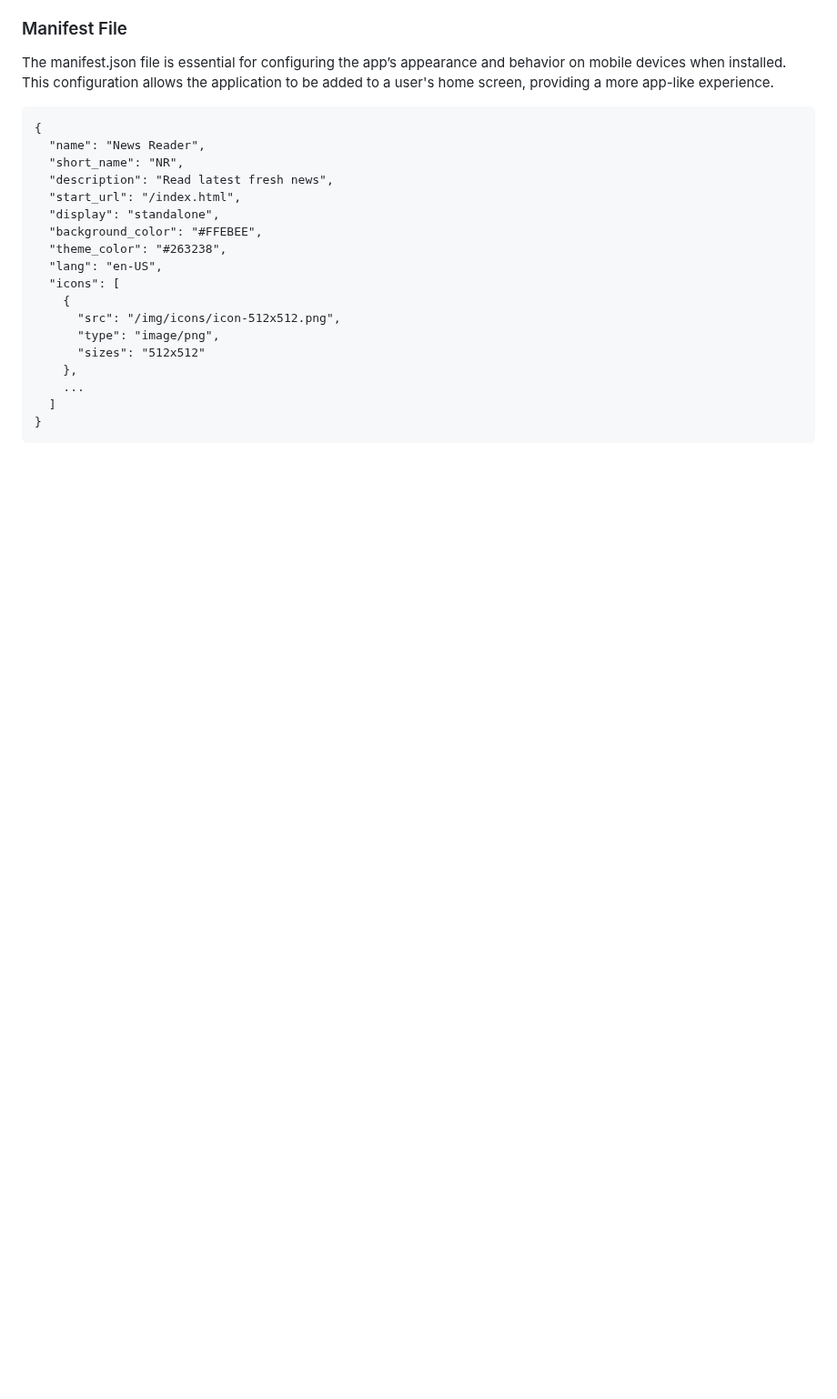
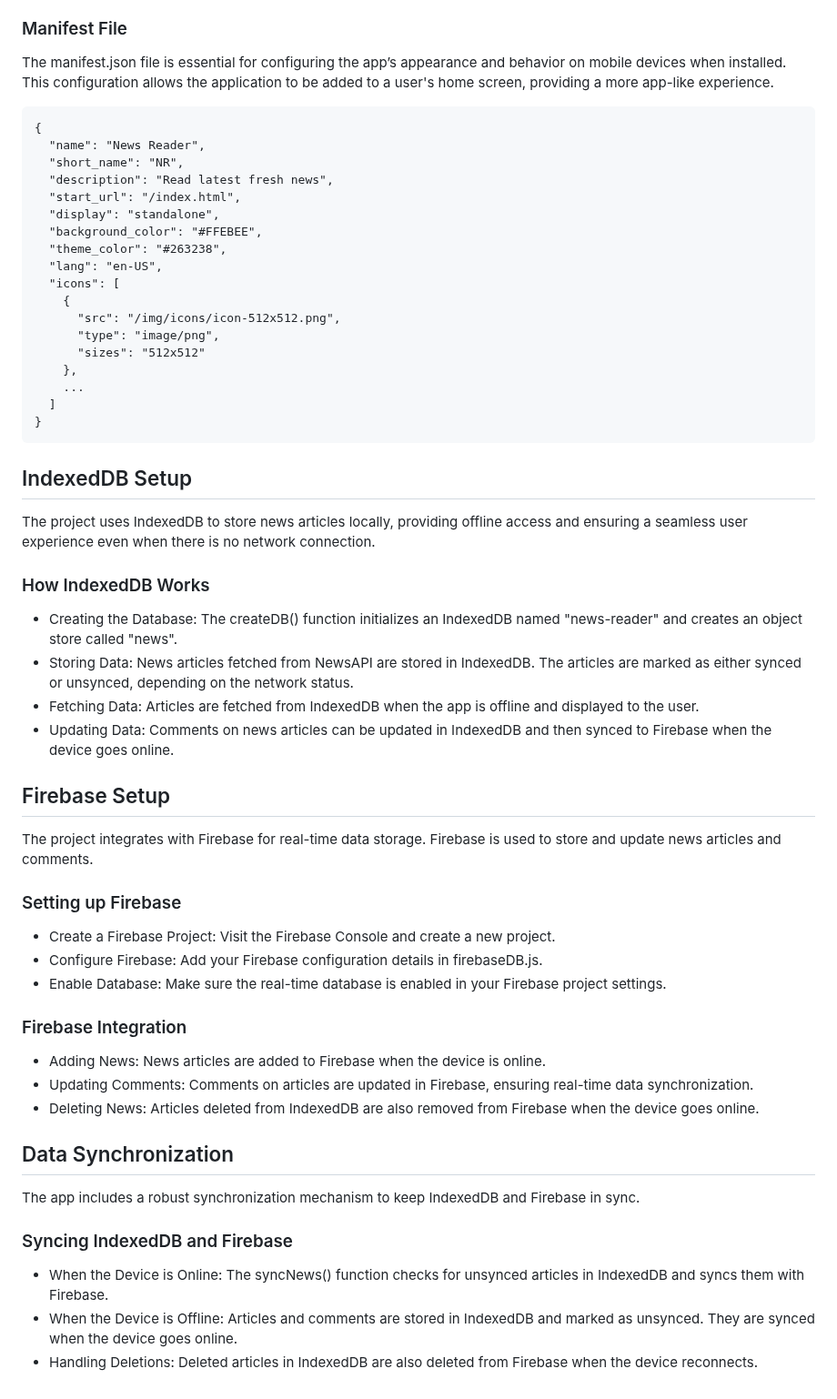
Before and after one commit to damianleng/news-reader-app, a Markdown page: README.md, the part around the change. Shown at 91% size. Rendered like a GitHub page; blank space fills up the shorter version.

````diff
--- a/README.md
+++ b/README.md
@@ -61,3 +61,34 @@ The manifest.json file is essential for configuring the app’s appearance and b
   ]
 }
 ```
+
+## IndexedDB Setup
+The project uses IndexedDB to store news articles locally, providing offline access and ensuring a seamless user experience even when there is no network connection.
+
+### How IndexedDB Works
+- Creating the Database: The createDB() function initializes an IndexedDB named "news-reader" and creates an object store called "news".
+- Storing Data: News articles fetched from NewsAPI are stored in IndexedDB. The articles are marked as either synced or unsynced, depending on the network status.
+- Fetching Data: Articles are fetched from IndexedDB when the app is offline and displayed to the user.
+- Updating Data: Comments on news articles can be updated in IndexedDB and then synced to Firebase when the device goes online.
+
+
+## Firebase Setup
+The project integrates with Firebase for real-time data storage. Firebase is used to store and update news articles and comments.
+
+### Setting up Firebase
+- Create a Firebase Project: Visit the Firebase Console and create a new project.
+- Configure Firebase: Add your Firebase configuration details in firebaseDB.js.
+- Enable Database: Make sure the real-time database is enabled in your Firebase project settings.
+
+### Firebase Integration
+- Adding News: News articles are added to Firebase when the device is online.
+- Updating Comments: Comments on articles are updated in Firebase, ensuring real-time data synchronization.
+- Deleting News: Articles deleted from IndexedDB are also removed from Firebase when the device goes online.
+
+## Data Synchronization
+The app includes a robust synchronization mechanism to keep IndexedDB and Firebase in sync.
+
+### Syncing IndexedDB and Firebase
+- When the Device is Online: The syncNews() function checks for unsynced articles in IndexedDB and syncs them with Firebase.
+- When the Device is Offline: Articles and comments are stored in IndexedDB and marked as unsynced. They are synced when the device goes online.
+- Handling Deletions: Deleted articles in IndexedDB are also deleted from Firebase when the device reconnects.
````
